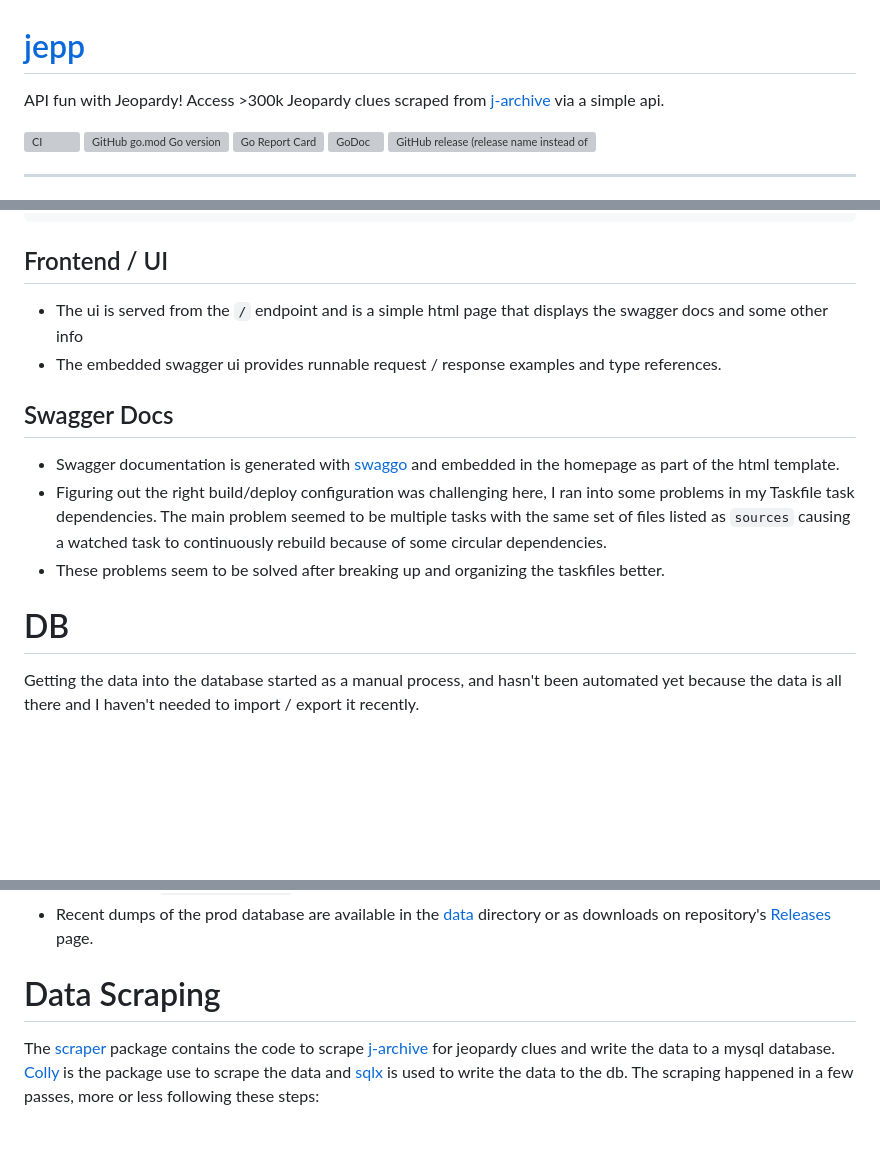
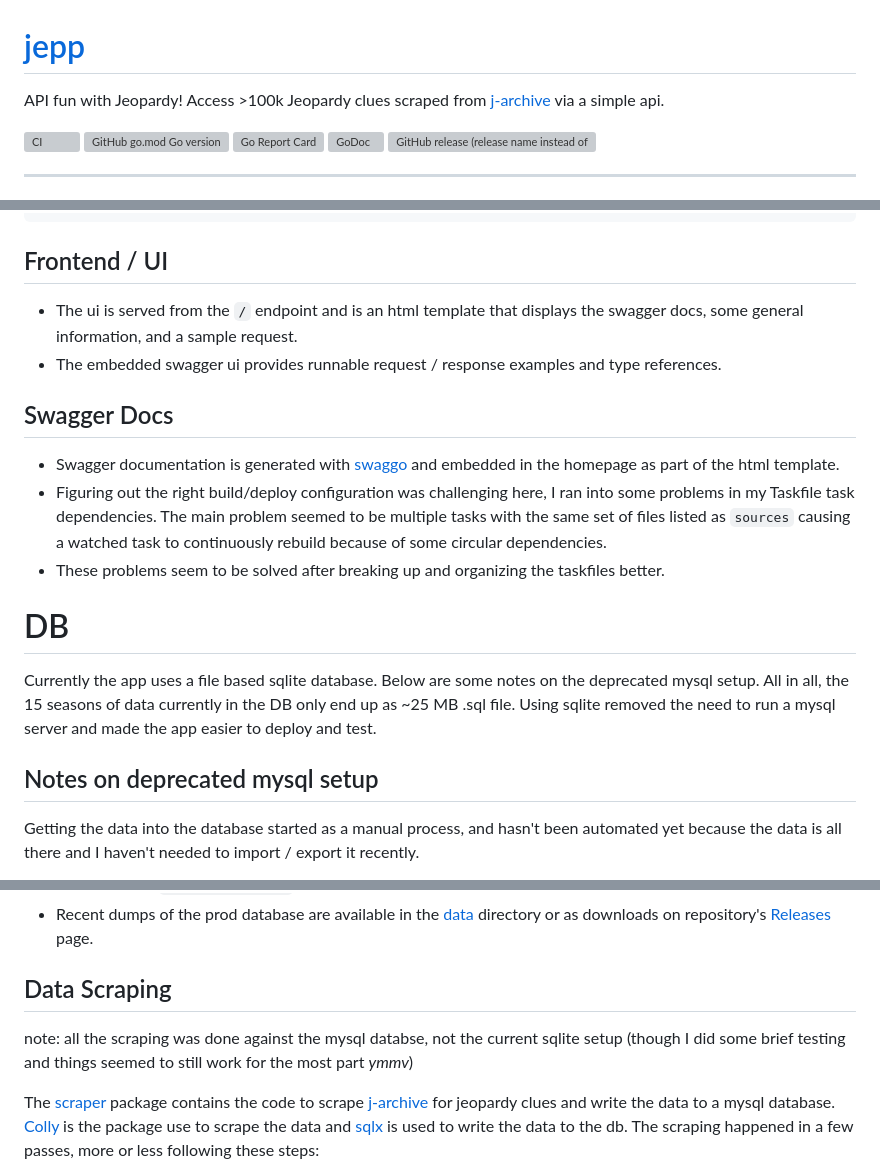
Before and after one commit to ecshreve/jepp, a Markdown page: README.md, 3 parts joined by grey strips. Rendered like a GitHub page; blank space fills up the shorter version; grey boxes are pictures that could not be loaded.

Commit message:
docs: update readme

```diff
--- a/README.md
+++ b/README.md
@@ -1,6 +1,6 @@
 # [jepp](https://jepp.app)
 
-API fun with Jeopardy! Access >300k Jeopardy clues scraped from [j-archive] via a simple api.
+API fun with Jeopardy! Access >100k Jeopardy clues scraped from [j-archive] via a simple api.
 
 
 [![CI](https://github.com/ecshreve/jepp/actions/workflows/ci.yml/badge.svg?branch=main&event=push)](https://github.com/ecshreve/jepp/actions/workflows/ci.yml)
@@ -55,7 +55,8 @@ type Filter struct {
 
 ## Frontend / UI
 
-- The ui is served from the `/` endpoint and is a simple html page that displays the swagger docs and some other info
+- The ui is served from the `/` endpoint and is an html template that displays the swagger docs, some
+	general information, and a sample request.
 - The embedded swagger ui provides runnable request / response examples and type references.
 
 ## Swagger Docs
@@ -65,6 +66,12 @@ type Filter struct {
 - These problems seem to be solved after breaking up and organizing the taskfiles better.
 
 # DB
+
+Currently the app uses a file based sqlite database. Below are some notes on the deprecated mysql setup.
+All in all, the 15 seasons of data currently in the DB only end up as ~25 MB .sql file. Using
+sqlite removed the need to run a mysql server and made the app easier to deploy and test.
+
+## Notes on deprecated mysql setup
 
 Getting the data into the database started as a manual process, and hasn't been automated yet because the data is all there and I haven't needed to import / export it recently.
 
@@ -77,7 +84,10 @@ Here's how I went about doing it initially:
 
 
 
-# Data Scraping
+## Data Scraping
+
+note: all the scraping was done against the mysql databse, not the current sqlite setup (though I did
+some brief testing and things seemed to still work for the most part _ymmv_)
 
 The [scraper](pkg/scraper/) package contains the code to scrape [j-archive] for jeopardy clues and write the data to a mysql database. [Colly] is the package use to scrape the data and [sqlx] is used to write the data to the db. The scraping happened in a few passes, more or less following these steps:
 
```
Also changed, not shown: other parts of README.md (+1 -0 lines).
